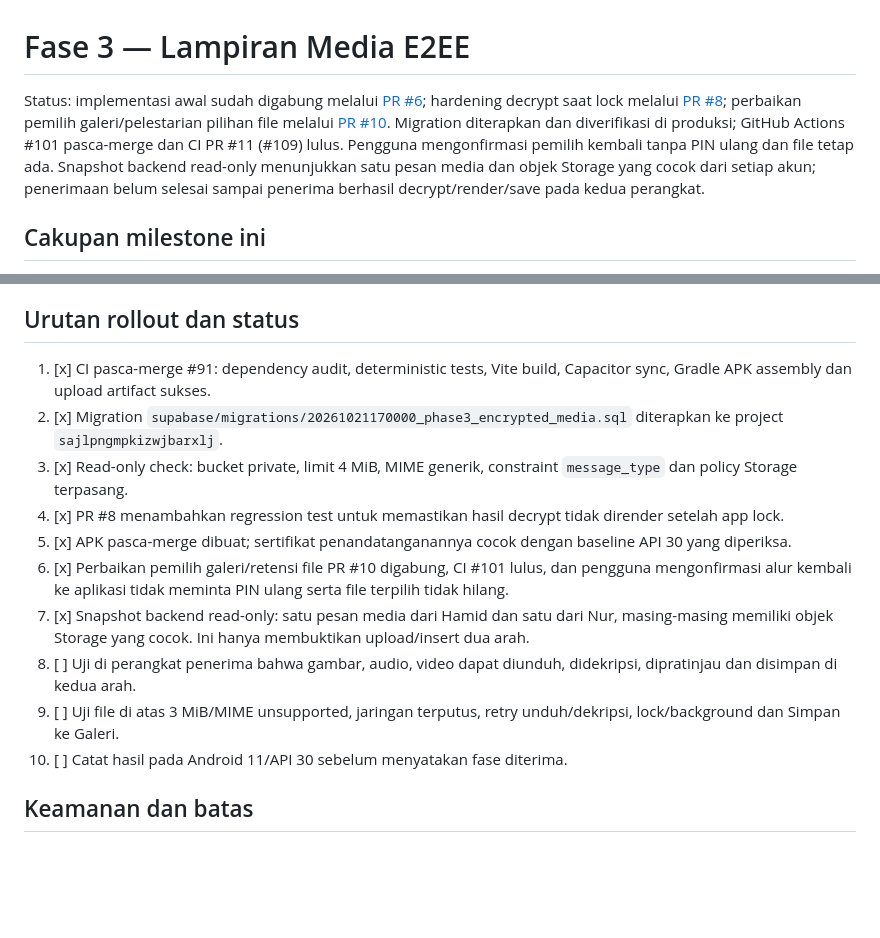
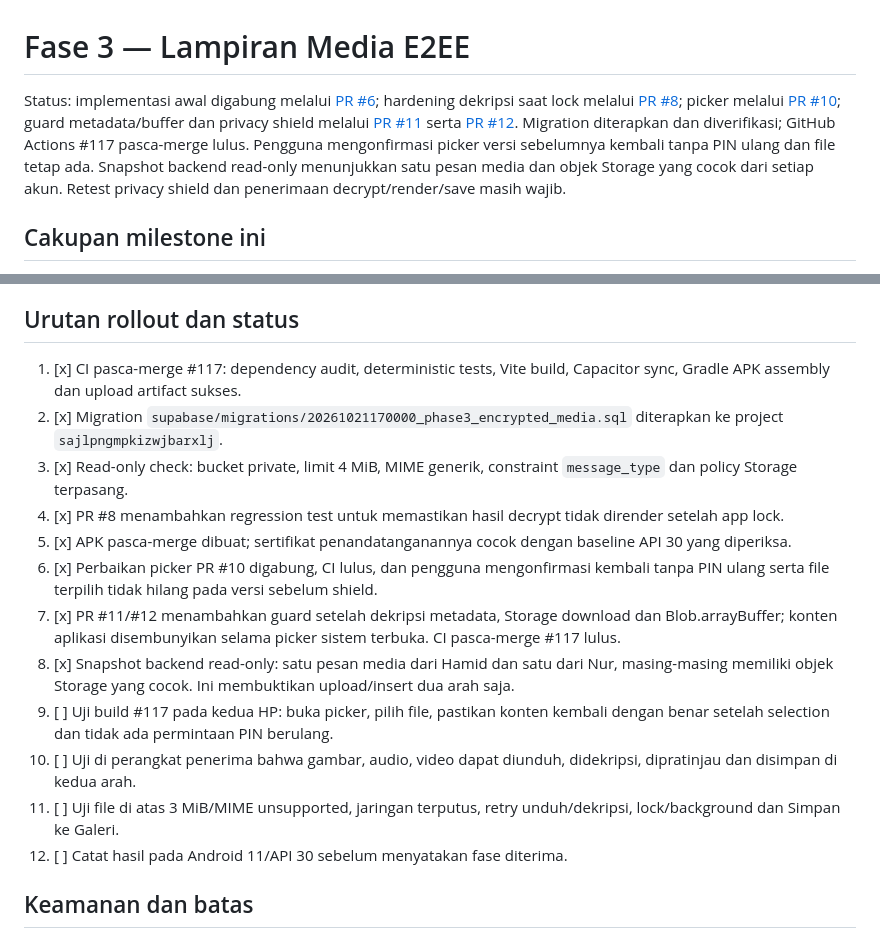
Before and after one commit to midznight/HN, a Markdown page: docs/PHASE3_MEDIA.md, 2 parts joined by grey strips. Drawn GitHub-style; blank space fills up the shorter version.

Commit message:
docs: refresh Phase 3 acceptance evidence after PR 12

```diff
--- a/docs/PHASE3_MEDIA.md
+++ b/docs/PHASE3_MEDIA.md
@@ -1,6 +1,6 @@
 # Fase 3 — Lampiran Media E2EE
 
-Status: implementasi awal sudah digabung melalui [PR #6](https://github.com/midznight/HN/pull/6); hardening decrypt saat lock melalui [PR #8](https://github.com/midznight/HN/pull/8); perbaikan pemilih galeri/pelestarian pilihan file melalui [PR #10](https://github.com/midznight/HN/pull/10). Migration diterapkan dan diverifikasi di produksi; GitHub Actions #101 pasca-merge dan CI PR #11 (#109) lulus. Pengguna mengonfirmasi pemilih kembali tanpa PIN ulang dan file tetap ada. Snapshot backend read-only menunjukkan satu pesan media dan objek Storage yang cocok dari setiap akun; penerimaan belum selesai sampai penerima berhasil decrypt/render/save pada kedua perangkat.
+Status: implementasi awal digabung melalui [PR #6](https://github.com/midznight/HN/pull/6); hardening dekripsi saat lock melalui [PR #8](https://github.com/midznight/HN/pull/8); picker melalui [PR #10](https://github.com/midznight/HN/pull/10); guard metadata/buffer dan privacy shield melalui [PR #11](https://github.com/midznight/HN/pull/11) serta [PR #12](https://github.com/midznight/HN/pull/12). Migration diterapkan dan diverifikasi; GitHub Actions #117 pasca-merge lulus. Pengguna mengonfirmasi picker versi sebelumnya kembali tanpa PIN ulang dan file tetap ada. Snapshot backend read-only menunjukkan satu pesan media dan objek Storage yang cocok dari setiap akun. Retest privacy shield dan penerimaan decrypt/render/save masih wajib.
 
 ## Cakupan milestone ini
 
@@ -32,16 +32,18 @@ Object path saat ini berbentuk `pair_uuid/sender_uuid/message_uuid.bin`. Path me
 
 ## Urutan rollout dan status
 
-1. [x] CI pasca-merge #91: dependency audit, deterministic tests, Vite build, Capacitor sync, Gradle APK assembly dan upload artifact sukses.
+1. [x] CI pasca-merge #117: dependency audit, deterministic tests, Vite build, Capacitor sync, Gradle APK assembly dan upload artifact sukses.
 2. [x] Migration `supabase/migrations/20261021170000_phase3_encrypted_media.sql` diterapkan ke project `sajlpngmpkizwjbarxlj`.
 3. [x] Read-only check: bucket private, limit 4 MiB, MIME generik, constraint `message_type` dan policy Storage terpasang.
 4. [x] PR #8 menambahkan regression test untuk memastikan hasil decrypt tidak dirender setelah app lock.
 5. [x] APK pasca-merge dibuat; sertifikat penandatanganannya cocok dengan baseline API 30 yang diperiksa.
-6. [x] Perbaikan pemilih galeri/retensi file PR #10 digabung, CI #101 lulus, dan pengguna mengonfirmasi alur kembali ke aplikasi tidak meminta PIN ulang serta file terpilih tidak hilang.
-7. [x] Snapshot backend read-only: satu pesan media dari Hamid dan satu dari Nur, masing-masing memiliki objek Storage yang cocok. Ini hanya membuktikan upload/insert dua arah.
-8. [ ] Uji di perangkat penerima bahwa gambar, audio, video dapat diunduh, didekripsi, dipratinjau dan disimpan di kedua arah.
-9. [ ] Uji file di atas 3 MiB/MIME unsupported, jaringan terputus, retry unduh/dekripsi, lock/background dan Simpan ke Galeri.
-10. [ ] Catat hasil pada Android 11/API 30 sebelum menyatakan fase diterima.
+6. [x] Perbaikan picker PR #10 digabung, CI lulus, dan pengguna mengonfirmasi kembali tanpa PIN ulang serta file terpilih tidak hilang pada versi sebelum shield.
+7. [x] PR #11/#12 menambahkan guard setelah dekripsi metadata, Storage download dan Blob.arrayBuffer; konten aplikasi disembunyikan selama picker sistem terbuka. CI pasca-merge #117 lulus.
+8. [x] Snapshot backend read-only: satu pesan media dari Hamid dan satu dari Nur, masing-masing memiliki objek Storage yang cocok. Ini membuktikan upload/insert dua arah saja.
+9. [ ] Uji build #117 pada kedua HP: buka picker, pilih file, pastikan konten kembali dengan benar setelah selection dan tidak ada permintaan PIN berulang.
+10. [ ] Uji di perangkat penerima bahwa gambar, audio, video dapat diunduh, didekripsi, dipratinjau dan disimpan di kedua arah.
+11. [ ] Uji file di atas 3 MiB/MIME unsupported, jaringan terputus, retry unduh/dekripsi, lock/background dan Simpan ke Galeri.
+12. [ ] Catat hasil pada Android 11/API 30 sebelum menyatakan fase diterima.
 
 ## Keamanan dan batas
 
```
